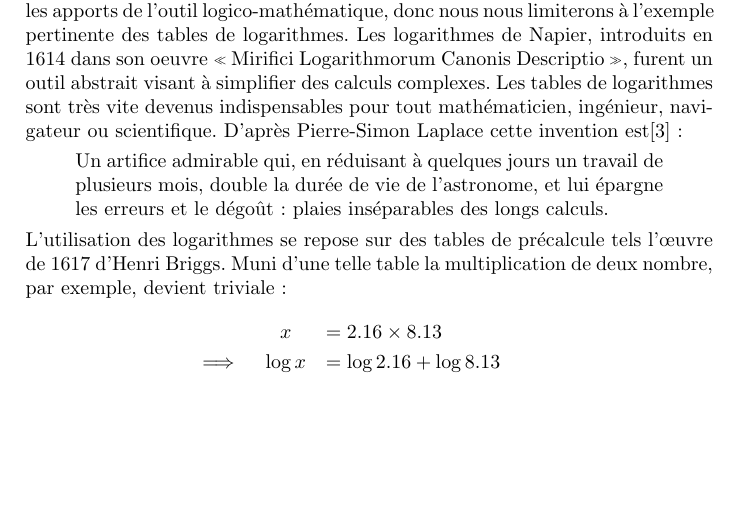
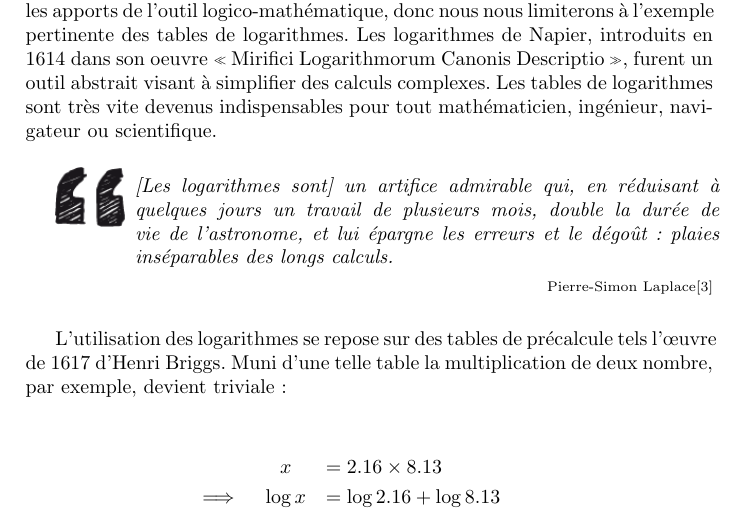
Before and after one commit to Patre/epistemo, a LaTeX book (rapport/rapport.tex, which reads rapport/quoi.tex): part of page 14 of 45, cut so that both start at the same text, the shorter picture padded with empty space. Compiled offline with pdfLaTeX.

Commit message:
quote -> coolquote in quoi

```diff
--- a/rapport/quoi.tex
+++ b/rapport/quoi.tex
@@ -68,11 +71,14 @@ Celà étant, les critiques de Platon sont d'autant plus pertinents aujourd'hui~
 
 
 \chapter{L'horloge maritime~: calcul automatique}
-Nous pourrions remplir un rapport tout entier s'il était question d'énumérer les apports de l'outil logico-mathématique, donc nous nous limiterons à l'exemple pertinente des tables de logarithmes. Les logarithmes de Napier, introduits en 1614 dans son oeuvre \og{}Mirifici Logarithmorum Canonis Descriptio\fg{}, furent un outil abstrait visant à simplifier des calculs complexes. Les tables de logarithmes sont très vite devenus indispensables pour tout mathématicien, ingénieur, navigateur ou scientifique. D'après Pierre-Simon Laplace cette invention est\cite{history-of-astronomy}~:
-\begin{quote}
-Un artifice admirable qui, en réduisant à quelques jours un travail de plusieurs mois, double la durée de vie de l'astronome, et lui épargne les erreurs et le dégoût : plaies inséparables des longs calculs.
-\end{quote}
+Nous pourrions remplir un rapport tout entier s'il était question d'énumérer les apports de l'outil logico-mathématique, donc nous nous limiterons à l'exemple pertinente des tables de logarithmes. Les logarithmes de Napier, introduits en 1614 dans son oeuvre \og{}Mirifici Logarithmorum Canonis Descriptio\fg{}, furent un outil abstrait visant à simplifier des calculs complexes. Les tables de logarithmes sont très vite devenus indispensables pour tout mathématicien, ingénieur, navigateur ou scientifique.
+
+\begin{coolquote}[Pierre-Simon Laplace\cite{history-of-astronomy}]
+[Les logarithmes sont] un artifice admirable qui, en réduisant à quelques jours un travail de plusieurs mois, double la durée de vie de l'astronome, et lui épargne les erreurs et le dégoût : plaies inséparables des longs calculs.
+\end{coolquote}
+
 L'utilisation des logarithmes se repose sur des tables de précalcule tels l'\oe{}uvre de 1617 d'Henri Briggs. Muni d'une telle table la multiplication de deux nombre, par exemple, devient triviale~:
+
 \begin{eqnarray}
                     &x            &= 2.16\times{8.13}              \nonumber \\
         \implies{}  &\log{x}      &= \log{2.16}+\log{8.13}         \nonumber \\
```
Also changed, not shown: rapport/quoi.tex (16 more changed lines).
